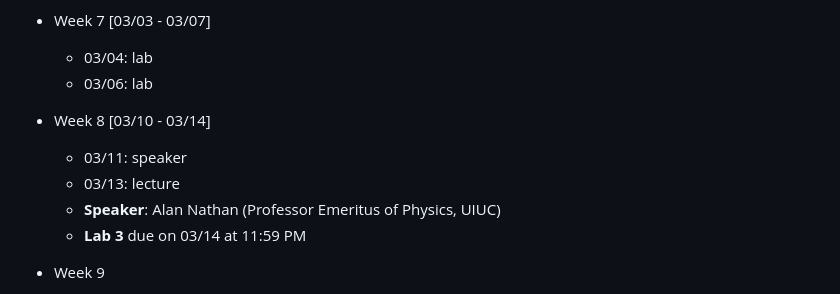
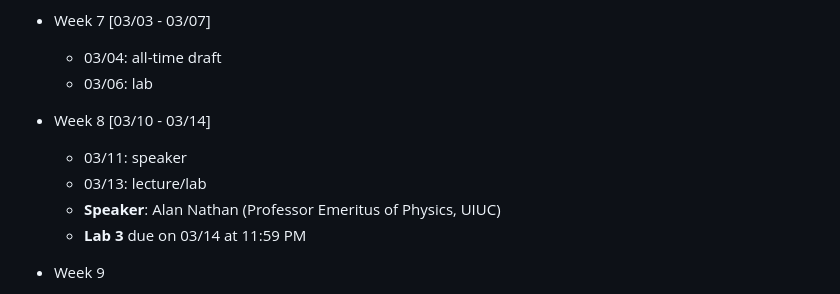
Before and after one commit to illinois-stat430/stat430sp25, a Markdown page: README.md, the part around one of its changes. Rendered like a GitHub page.

Commit message:
updated weekly schedule

```diff
--- a/README.md
+++ b/README.md
@@ -375,11 +375,11 @@ A list of the designated University employees who, as counselors, confidential a
 
 * Week 7 [03/03 - 03/07]
-  + 03/04: lab
+  + 03/04: all-time draft
   + 03/06: lab
 
 * Week 8 [03/10 - 03/14]
   + 03/11: speaker
-  + 03/13: lecture
+  + 03/13: lecture/lab
   + **Speaker**: Alan Nathan (Professor Emeritus of Physics, UIUC)
   + **Lab 3** due on 03/14 at 11:59 PM
 
```
Also changed, not shown: other parts of README.md (+1 -1 lines).
